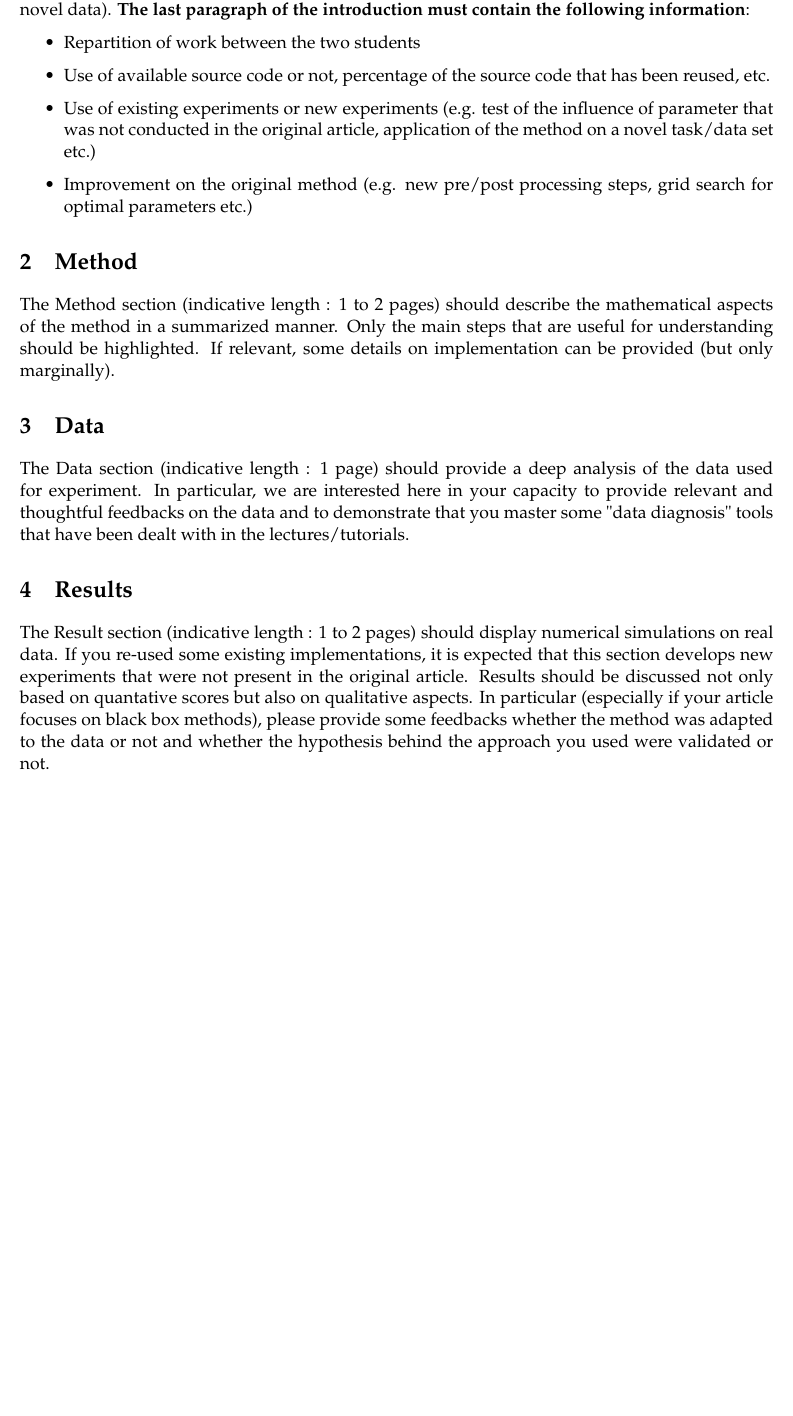
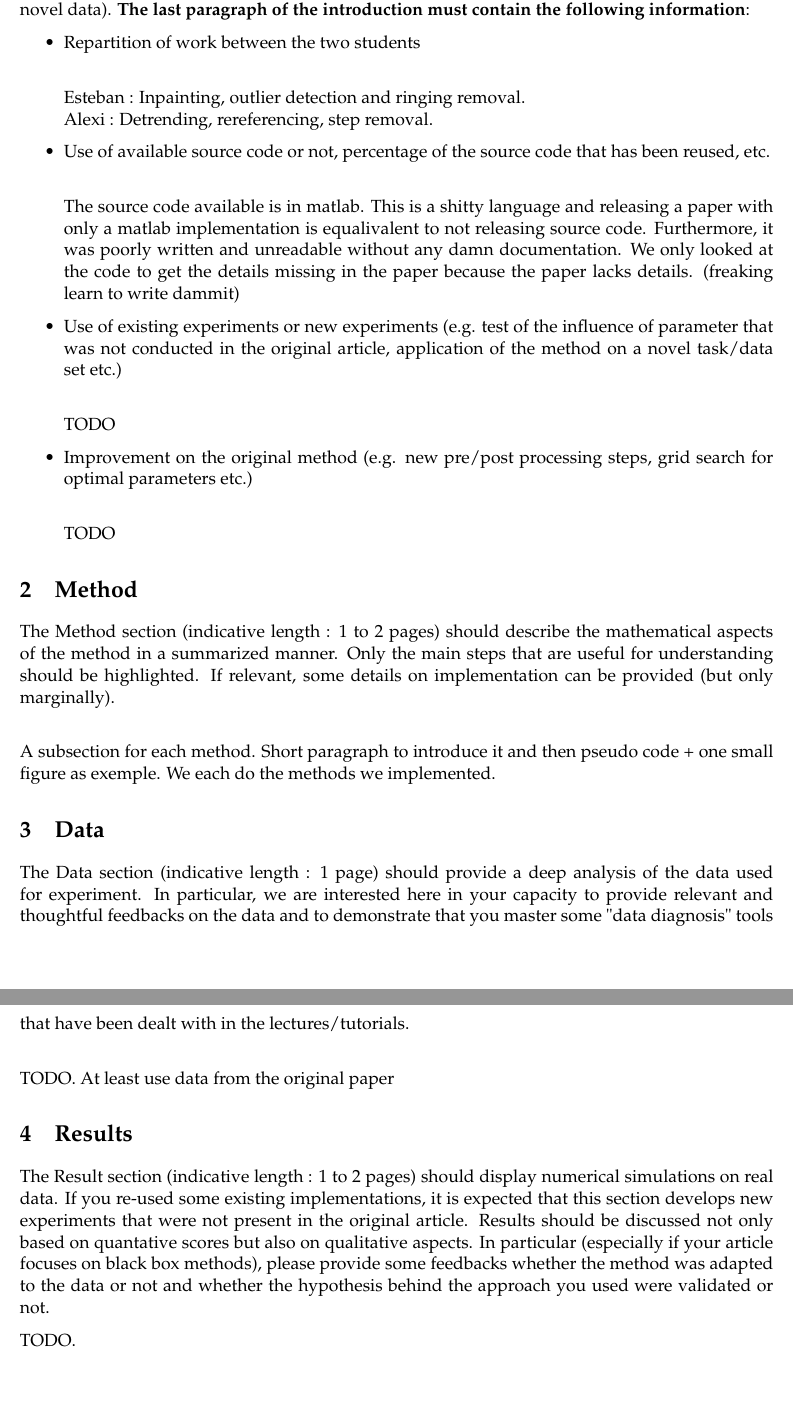
Before and after one commit to alexicanesse/robust-detrending-rereferencing-outlier-detection-and-inpainting-for-multichannel-data, a LaTeX document (Report/main.tex): part of page 2 of 2 before the commit and two parts of pages 2 and 3 of 3 after it, the two joined at a grey line, cut so that both start at the same text, the shorter picture padded with empty space. Compiled offline with pdfLaTeX.

Commit message:
Added some information on what to write

```diff
--- a/Report/main.tex
+++ b/Report/main.tex
@@ -46,20 +46,38 @@ Two sessions will be available :
 
 The Introduction section (indicative length : less than 1 page) should detail the scientific context of the article you chose, as well as the task that you want to solve (especially if you apply it on novel data). \textbf{The last paragraph of the introduction must contain the following information}:
 \begin{itemize}
-    \item Repartition of work between the two students
-    \item Use of available source code or not, percentage of the source code that has been reused, etc.
-    \item Use of existing experiments or new experiments (e.g. test of the influence of parameter that was not conducted in the original article, application of the method on a novel task/data set etc.)
-    \item Improvement on the original method (e.g. new pre/post processing steps, grid search for optimal parameters etc.)
+    \item Repartition of work between the two students\\
+
+    Esteban : Inpainting, outlier detection and ringing removal.\\
+    Alexi : Detrending, rereferencing, step removal.
+
+    \item Use of available source code or not, percentage of the source code that has been reused, etc.\\
+
+    The source code available is in matlab. This is a shitty language and releasing a paper with only a matlab implementation is equalivalent to not releasing source code. Furthermore, it was poorly written and unreadable without any damn documentation. We only looked at the code to get the details missing in the paper because the paper lacks details. (freaking learn to write dammit)
+
+    \item Use of existing experiments or new experiments (e.g. test of the influence of parameter that was not conducted in the original article, application of the method on a novel task/data set etc.)\\
+
+    TODO
+    \item Improvement on the original method (e.g. new pre/post processing steps, grid search for optimal parameters etc.)\\
+
+    TODO
 \end{itemize}
 
 \section{Method}
 
-The Method section (indicative length : 1 to 2 pages) should describe the mathematical aspects of the method in a summarized manner. Only the main steps that are useful for understanding should be highlighted. If relevant, some details on implementation can be provided (but only marginally).
+The Method section (indicative length : 1 to 2 pages) should describe the mathematical aspects of the method in a summarized manner. Only the main steps that are useful for understanding should be highlighted. If relevant, some details on implementation can be provided (but only marginally).\\
+
+A subsection for each method. Short paragraph to introduce it and then pseudo code + one small figure as exemple.
+We each do the methods we implemented.
 
 \section{Data}
-The Data section (indicative length : 1 page) should provide a deep analysis of the data used for experiment. In particular, we are interested here in your capacity to provide relevant and thoughtful feedbacks on the data and to demonstrate that you master some "data diagnosis" tools that have been dealt with in the lectures/tutorials.
+The Data section (indicative length : 1 page) should provide a deep analysis of the data used for experiment. In particular, we are interested here in your capacity to provide relevant and thoughtful feedbacks on the data and to demonstrate that you master some "data diagnosis" tools that have been dealt with in the lectures/tutorials.\\
+
+TODO. At least use data from the original paper
 
 \section{Results}
 The Result section (indicative length : 1 to 2 pages) should display numerical simulations on real data. If you re-used some existing implementations, it is expected that this section develops new experiments that were not present in the original article. Results should be discussed not only based on quantative scores but also on qualitative aspects. In particular (especially if your article focuses on black box methods), please provide some feedbacks whether the method was adapted to the data or not and whether the hypothesis behind the approach you used were validated or not.
 
+TODO.
+
 \end{document}
```
Also changed, not shown: Report/main.pdf.
